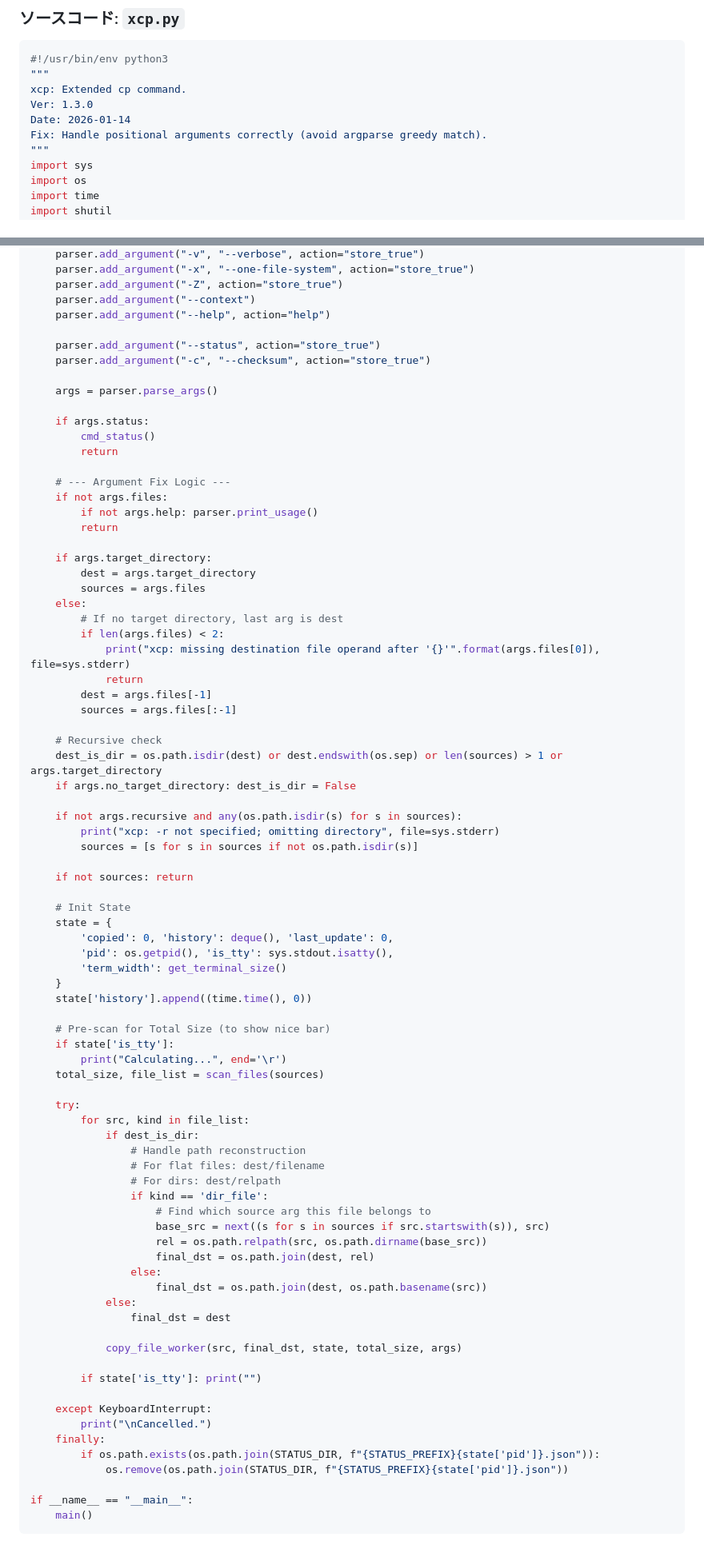
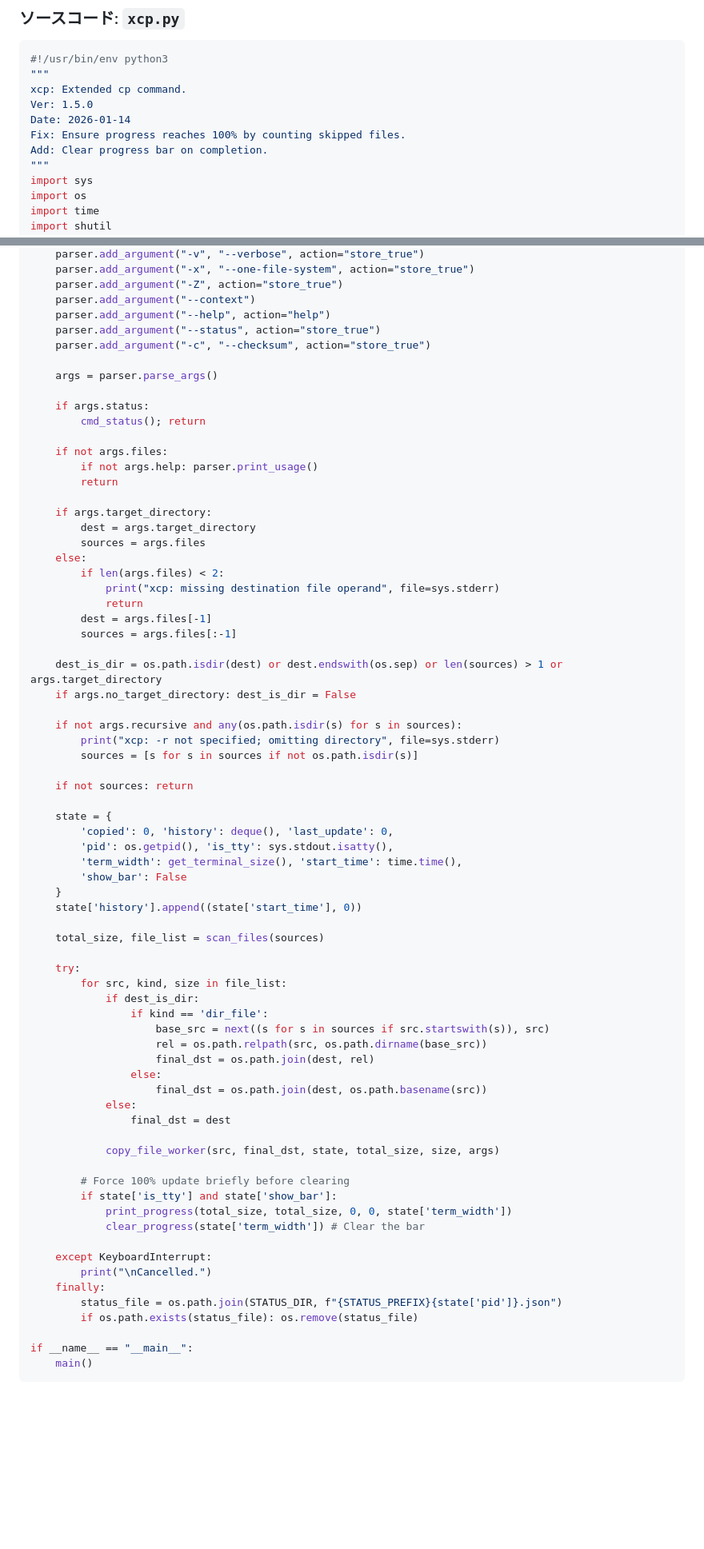
Before and after one commit to tab4moji/mymemo, a Markdown page: projects/bash.md, 2 parts joined by grey strips. Shown at 80% size. GitHub-like rendering; blank space fills up the shorter version.

```diff
--- a/projects/bash.md
+++ b/projects/bash.md
@@ -14,9 +20,10 @@ cpコマンドを便利化したい。
 #!/usr/bin/env python3
 """
 xcp: Extended cp command.
-Ver: 1.3.0
+Ver: 1.5.0
 Date: 2026-01-14
-Fix: Handle positional arguments correctly (avoid argparse greedy match).
+Fix: Ensure progress reaches 100% by counting skipped files.
+Add: Clear progress bar on completion.
 """
 import sys
 import os
@@ -251,17 +283,14 @@ def main():
     parser.add_argument("-Z", action="store_true")
     parser.add_argument("--context")
     parser.add_argument("--help", action="help")
-
     parser.add_argument("--status", action="store_true")
     parser.add_argument("-c", "--checksum", action="store_true")
 
     args = parser.parse_args()
 
     if args.status:
-        cmd_status()
-        return
+        cmd_status(); return
 
-    # --- Argument Fix Logic ---
     if not args.files:
         if not args.help: parser.print_usage()
         return
@@ -270,14 +299,12 @@ def main():
         dest = args.target_directory
         sources = args.files
     else:
-        # If no target directory, last arg is dest
         if len(args.files) < 2:
-            print("xcp: missing destination file operand after '{}'".format(args.files[0]), file=sys.stderr)
+            print("xcp: missing destination file operand", file=sys.stderr)
             return
         dest = args.files[-1]
         sources = args.files[:-1]
 
-    # Recursive check
     dest_is_dir = os.path.isdir(dest) or dest.endswith(os.sep) or len(sources) > 1 or args.target_directory
     if args.no_target_directory: dest_is_dir = False
 
@@ -287,27 +314,20 @@ def main():
 
     if not sources: return
 
-    # Init State
     state = {
         'copied': 0, 'history': deque(), 'last_update': 0,
         'pid': os.getpid(), 'is_tty': sys.stdout.isatty(),
-        'term_width': get_terminal_size()
+        'term_width': get_terminal_size(), 'start_time': time.time(),
+        'show_bar': False
     }
-    state['history'].append((time.time(), 0))
+    state['history'].append((state['start_time'], 0))
 
-    # Pre-scan for Total Size (to show nice bar)
-    if state['is_tty']:
-        print("Calculating...", end='\r')
     total_size, file_list = scan_files(sources)
 
     try:
-        for src, kind in file_list:
+        for src, kind, size in file_list:
             if dest_is_dir:
-                # Handle path reconstruction
-                # For flat files: dest/filename
-                # For dirs: dest/relpath
                 if kind == 'dir_file':
-                    # Find which source arg this file belongs to
                     base_src = next((s for s in sources if src.startswith(s)), src)
                     rel = os.path.relpath(src, os.path.dirname(base_src))
                     final_dst = os.path.join(dest, rel)
@@ -316,15 +336,18 @@ def main():
             else:
                 final_dst = dest
 
-            copy_file_worker(src, final_dst, state, total_size, args)
+            copy_file_worker(src, final_dst, state, total_size, size, args)
 
-        if state['is_tty']: print("")
+        # Force 100% update briefly before clearing
+        if state['is_tty'] and state['show_bar']:
+            print_progress(total_size, total_size, 0, 0, state['term_width'])
+            clear_progress(state['term_width']) # Clear the bar
 
     except KeyboardInterrupt:
         print("\nCancelled.")
     finally:
-        if os.path.exists(os.path.join(STATUS_DIR, f"{STATUS_PREFIX}{state['pid']}.json")):
-            os.remove(os.path.join(STATUS_DIR, f"{STATUS_PREFIX}{state['pid']}.json"))
+        status_file = os.path.join(STATUS_DIR, f"{STATUS_PREFIX}{state['pid']}.json")
+        if os.path.exists(status_file): os.remove(status_file)
 
 if __name__ == "__main__":
     main()
```
Also changed, not shown: other parts of projects/bash.md (+86 -73 lines).
